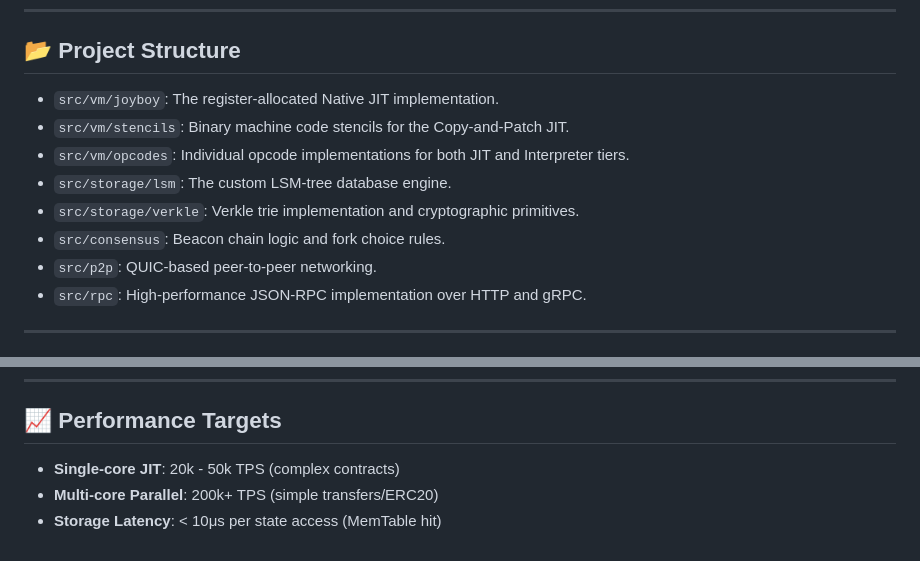
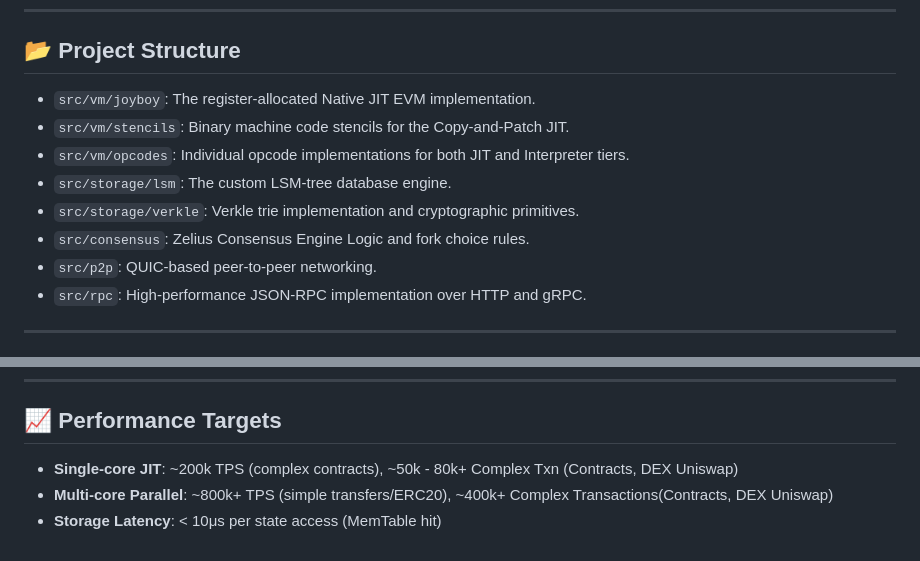
Before and after one commit to DHOTNetworks/zephyria-go, a Markdown page: README.md, 2 parts joined by grey strips. GitHub-like rendering.

```diff
--- a/README.md
+++ b/README.md
@@ -26,12 +26,12 @@ The node surrounding the VM is built for massive parallelism and efficient state
 
 ## 📂 Project Structure
 
-- `src/vm/joyboy`: The register-allocated Native JIT implementation.
+- `src/vm/joyboy`: The register-allocated Native JIT EVM implementation.
 - `src/vm/stencils`: Binary machine code stencils for the Copy-and-Patch JIT.
 - `src/vm/opcodes`: Individual opcode implementations for both JIT and Interpreter tiers.
 - `src/storage/lsm`: The custom LSM-tree database engine.
 - `src/storage/verkle`: Verkle trie implementation and cryptographic primitives.
-- `src/consensus`: Beacon chain logic and fork choice rules.
+- `src/consensus`: Zelius Consensus Engine Logic and fork choice rules.
 - `src/p2p`: QUIC-based peer-to-peer networking.
 - `src/rpc`: High-performance JSON-RPC implementation over HTTP and gRPC.
 
@@ -61,6 +61,6 @@ zig build test --summary all
 ---
 
 ## 📈 Performance Targets
-- **Single-core JIT**: 20k - 50k TPS (complex contracts)
-- **Multi-core Parallel**: 200k+ TPS (simple transfers/ERC20)
+- **Single-core JIT**: ~200k TPS (complex contracts), ~50k - 80k+ Complex Txn (Contracts, DEX Uniswap)
+- **Multi-core Parallel**: ~800k+ TPS (simple transfers/ERC20), ~400k+ Complex Transactions(Contracts, DEX Uniswap)
 - **Storage Latency**: < 10μs per state access (MemTable hit)
```
